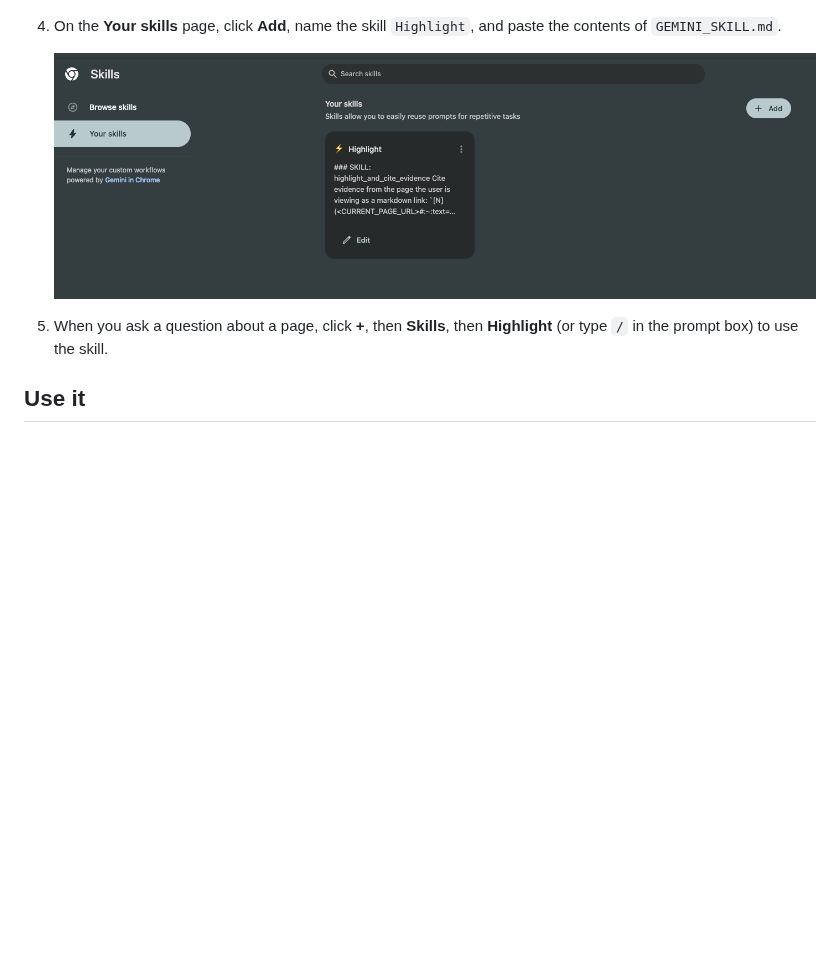
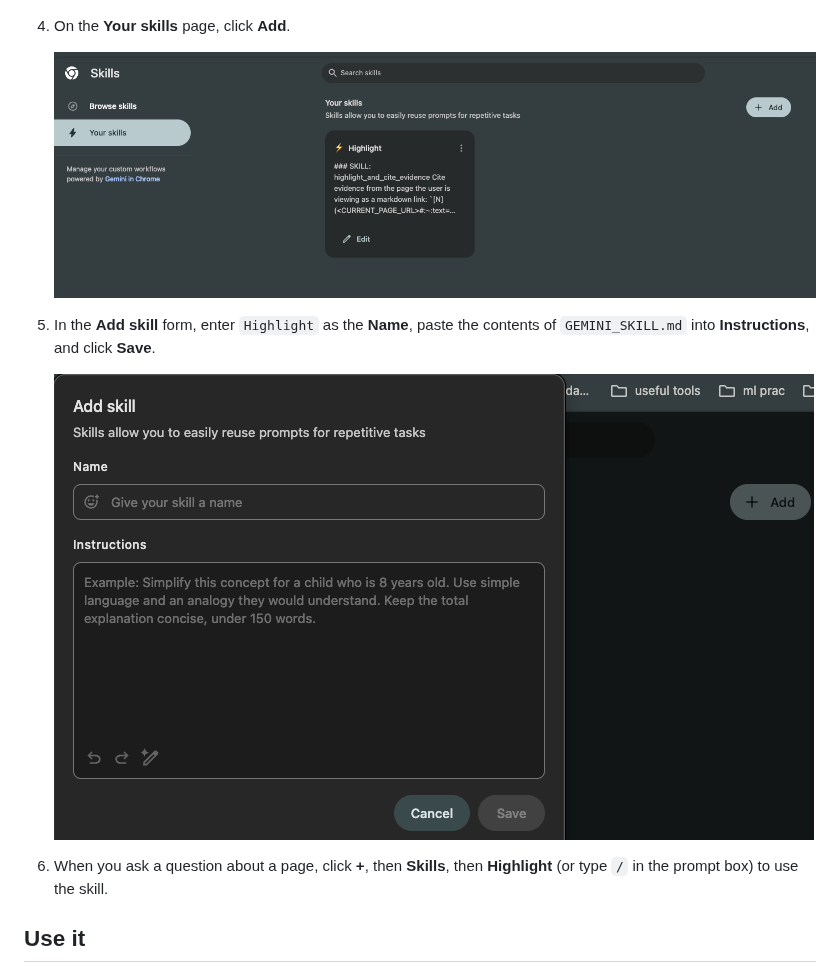
Before and after one commit to tinxai/pageguide-gemini, a Markdown page: README.md, the part around the change. Drawn GitHub-style; pictures changed too: docs/step-add-skill.png (added); blank space fills up the shorter version.

Commit message:
Add final skill setup step
Co-Authored-By: Claude Sonnet 5.5 <noreply@anthropic.com>

```diff
--- a/README.md
+++ b/README.md
@@ -29,11 +29,15 @@ Gemini needs to format its citations in a way the extension can read. The format
 
    ![Manage skills](docs/step-manage-skills.png)
 
-4. On the **Your skills** page, click **Add**, name the skill `Highlight`, and paste the contents of `GEMINI_SKILL.md`.
+4. On the **Your skills** page, click **Add**.
 
    ![Your skills page](docs/step-your-skills.png)
 
-5. When you ask a question about a page, click **+**, then **Skills**, then **Highlight** (or type `/` in the prompt box) to use the skill.
+5. In the **Add skill** form, enter `Highlight` as the **Name**, paste the contents of `GEMINI_SKILL.md` into **Instructions**, and click **Save**.
+
+   ![Add skill form](docs/step-add-skill.png)
+
+6. When you ask a question about a page, click **+**, then **Skills**, then **Highlight** (or type `/` in the prompt box) to use the skill.
 
 ## Use it
 
```
